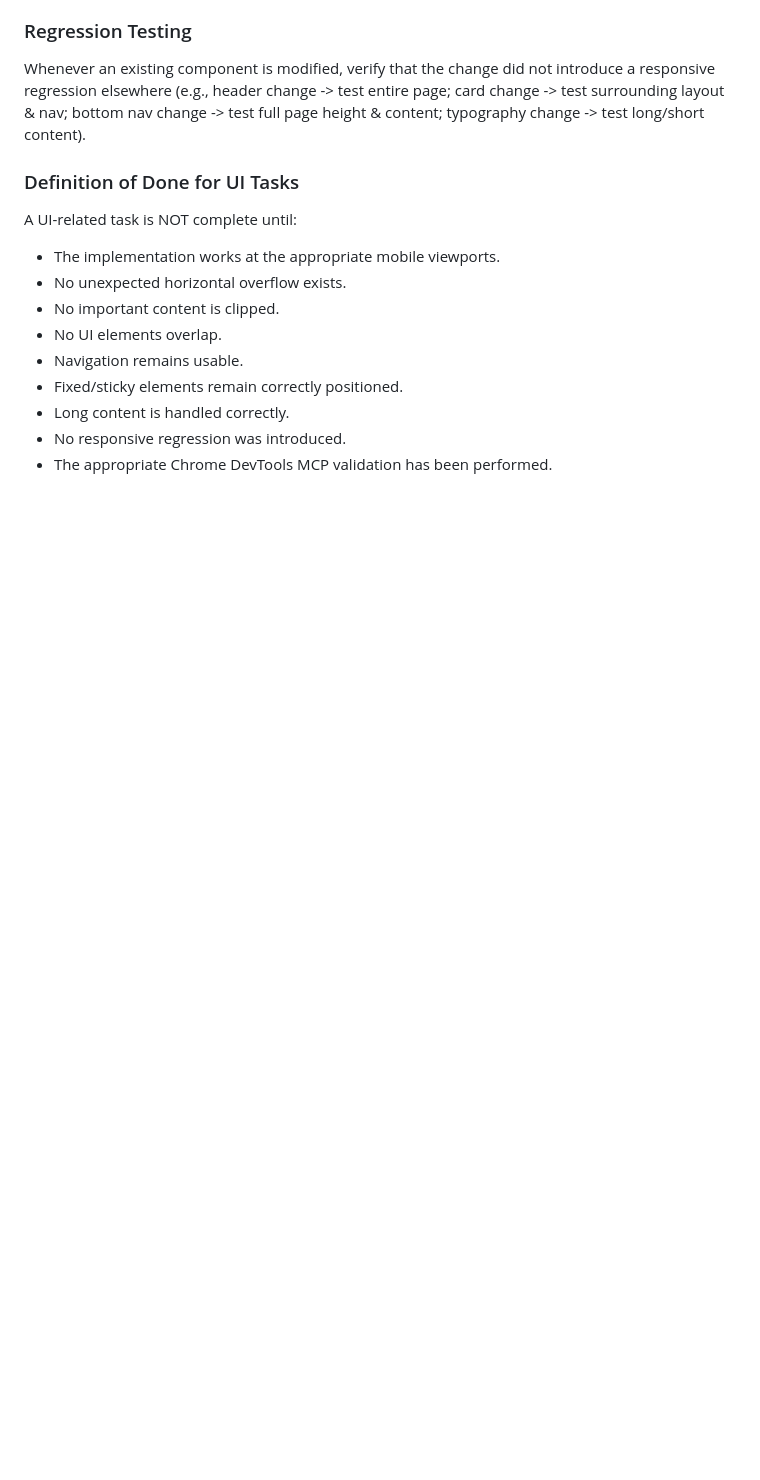
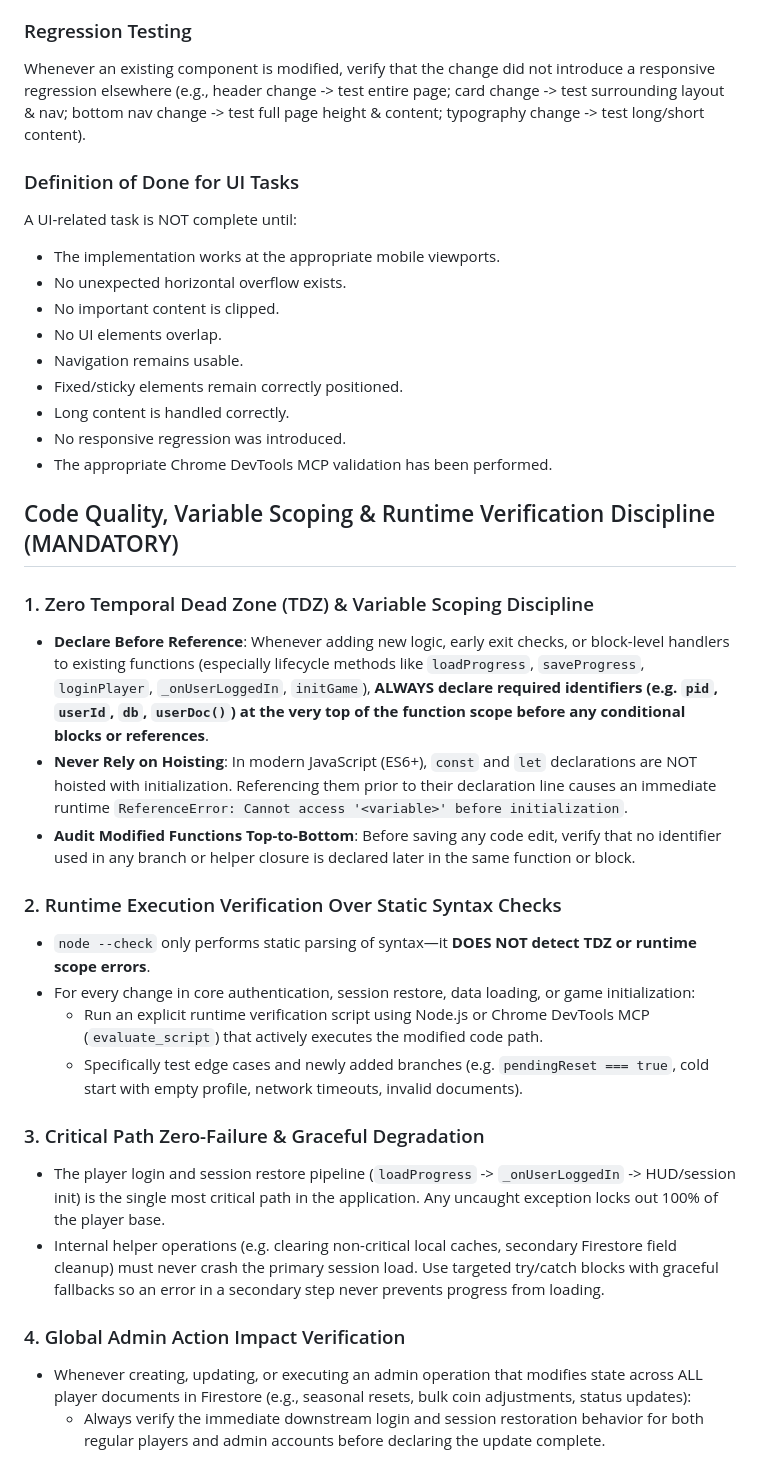
Before and after one commit to dumbledorearmycds/DDA, a Markdown page: AGENTS.md, the part around the change. Rendered like a GitHub page; blank space fills up the shorter version.

Commit message:
docs(rules): codify TDZ variable scoping discipline and runtime verification rule in AGENTS.md

```diff
--- a/AGENTS.md
+++ b/AGENTS.md
@@ -161,3 +161,24 @@ A UI-related task is NOT complete until:
 - Long content is handled correctly.
 - No responsive regression was introduced.
 - The appropriate Chrome DevTools MCP validation has been performed.
+
+## Code Quality, Variable Scoping & Runtime Verification Discipline (MANDATORY)
+
+### 1. Zero Temporal Dead Zone (TDZ) & Variable Scoping Discipline
+- **Declare Before Reference**: Whenever adding new logic, early exit checks, or block-level handlers to existing functions (especially lifecycle methods like `loadProgress`, `saveProgress`, `loginPlayer`, `_onUserLoggedIn`, `initGame`), **ALWAYS declare required identifiers (e.g. `pid`, `userId`, `db`, `userDoc()`) at the very top of the function scope before any conditional blocks or references**.
+- **Never Rely on Hoisting**: In modern JavaScript (ES6+), `const` and `let` declarations are NOT hoisted with initialization. Referencing them prior to their declaration line causes an immediate runtime `ReferenceError: Cannot access '<variable>' before initialization`.
+- **Audit Modified Functions Top-to-Bottom**: Before saving any code edit, verify that no identifier used in any branch or helper closure is declared later in the same function or block.
+
+### 2. Runtime Execution Verification Over Static Syntax Checks
+- `node --check` only performs static parsing of syntax—it **DOES NOT detect TDZ or runtime scope errors**.
+- For every change in core authentication, session restore, data loading, or game initialization:
+  - Run an explicit runtime verification script using Node.js or Chrome DevTools MCP (`evaluate_script`) that actively executes the modified code path.
+  - Specifically test edge cases and newly added branches (e.g. `pendingReset === true`, cold start with empty profile, network timeouts, invalid documents).
+
+### 3. Critical Path Zero-Failure & Graceful Degradation
+- The player login and session restore pipeline (`loadProgress` -> `_onUserLoggedIn` -> HUD/session init) is the single most critical path in the application. Any uncaught exception locks out 100% of the player base.
+- Internal helper operations (e.g. clearing non-critical local caches, secondary Firestore field cleanup) must never crash the primary session load. Use targeted try/catch blocks with graceful fallbacks so an error in a secondary step never prevents progress from loading.
+
+### 4. Global Admin Action Impact Verification
+- Whenever creating, updating, or executing an admin operation that modifies state across ALL player documents in Firestore (e.g., seasonal resets, bulk coin adjustments, status updates):
+  - Always verify the immediate downstream login and session restoration behavior for both regular players and admin accounts before declaring the update complete.
```
